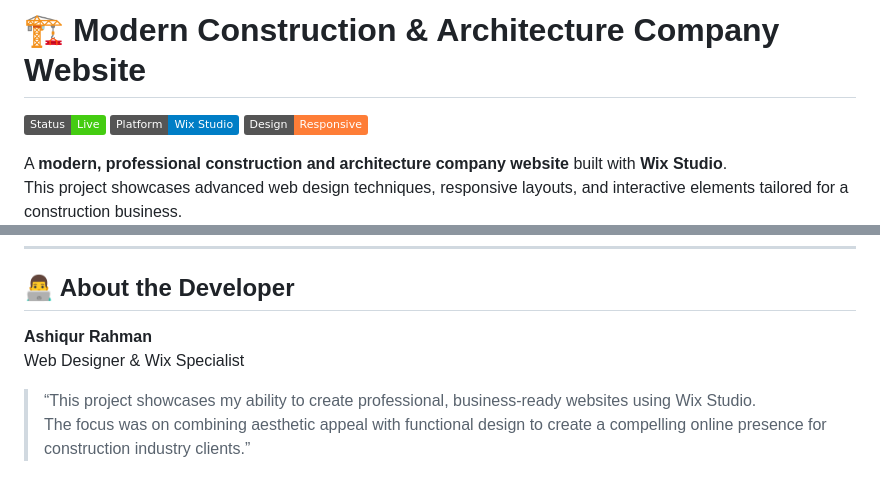
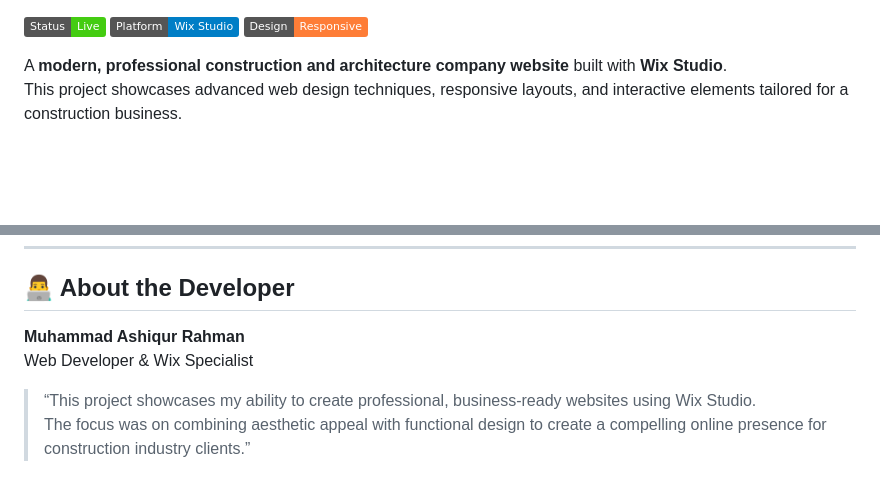
Before and after one commit to Ashiqur2812/first_wix_project, a Markdown page: README.md, 2 parts joined by grey strips. Drawn GitHub-style; badges without logos; blank space fills up the shorter version.

Commit message:
done the fine section

```diff
--- a/README.md
+++ b/README.md
@@ -1,5 +1,3 @@
-# 🏗️ Modern Construction & Architecture Company Website
-
 ![Status](https://img.shields.io/badge/Status-Live-brightgreen)
 ![Platform](https://img.shields.io/badge/Platform-Wix_Studio-blue)
 ![Design](https://img.shields.io/badge/Design-Responsive-orange)
@@ -122,8 +120,8 @@ This website demonstrates real-world web design skills for:
 
 ## 👨‍💻 About the Developer
 
-**Ashiqur Rahman**
-Web Designer & Wix Specialist
+**Muhammad Ashiqur Rahman**
+Web Developer & Wix Specialist
 
 > “This project showcases my ability to create professional, business-ready websites using Wix Studio.
 > The focus was on combining aesthetic appeal with functional design to create a compelling online presence for construction industry clients.”
```
